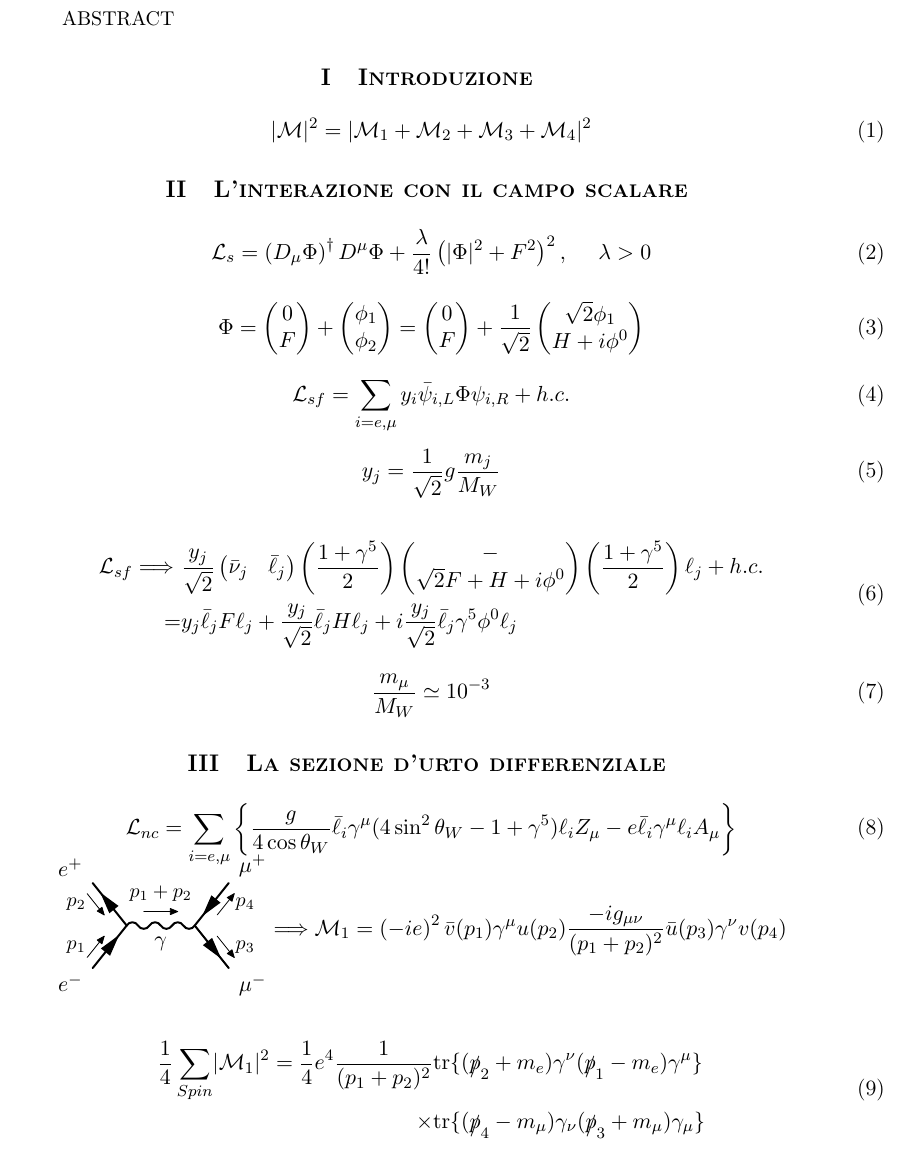
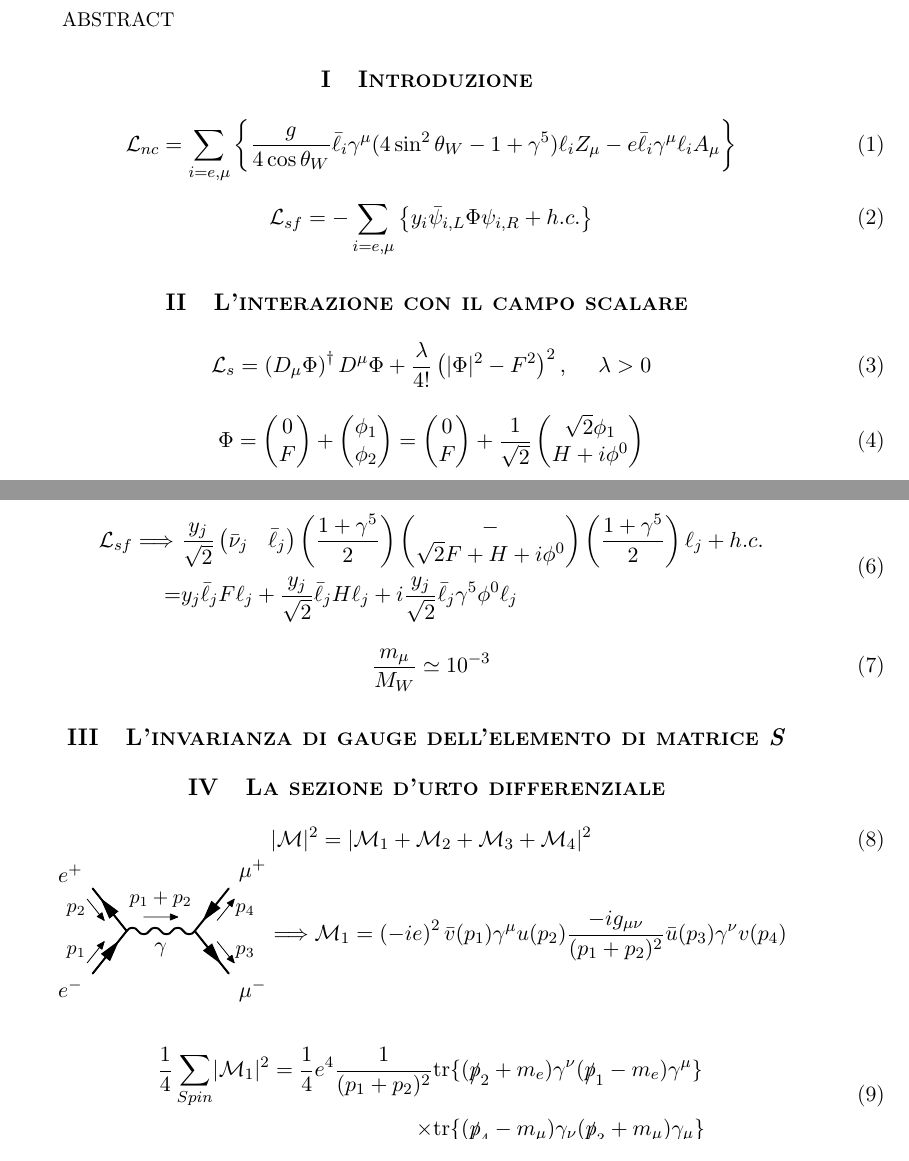
Before and after one commit to maciacco/essay, a LaTeX paper (qftEssay.tex): part of page 1 of 3 before the commit and two parts of page 1 of 3 after it, the two joined at a grey line, cut so that both start at the same text. The pictures show the PDF file qftEssay.pdf that the author committed with the source.

Commit message:
reorganize

```diff
--- a/qftEssay.tex
+++ b/qftEssay.tex
@@ -78,6 +78,5 @@
 
     \section{\centering\textsc{Introduzione} } % Cioè l'ultima sezione da scrivere
 
-    % Full tree-level amplitude
+    % neutral current lagrangian for electron and muon
     \begin{equation}
-    \lvert\mathcal{M}\rvert^2=\lvert\mathcal{M}_1+\mathcal{M}_2+\mathcal{M}_3+\mathcal{M}_4\rvert^2
@@ -85,10 +89,12 @@
+    \end{equation}
+
 
 
     \section{\centering\textsc{L'interazione con il campo scalare} }
 
     % Scalar field lagrangian
     \begin{equation}
-    \mathcal{L}_s=\left(D_\mu\Phi\right)^\dagger D^\mu\Phi+\frac{\lambda}{4!}\left(\lvert\Phi\rvert^2+F^2\right)^2, \ \ \ \ \lambda>0
+    \mathcal{L}_s=\left(D_\mu\Phi\right)^\dagger D^\mu\Phi+\frac{\lambda}{4!}\left(\lvert\Phi\rvert^2-F^2\right)^2, \ \ \ \ \lambda>0
     \end{equation}
 
     % Scalar field definition in terms of Higgs and phi0
@@ -120,11 +122,13 @@
     \end{equation}
 
 
+    \section{\centering\textsc{L'invarianza di gauge dell'elemento di matrice \textit{S}} }
+
     \section{\centering\textsc{La sezione d'urto differenziale} } % Contributi QED e Weak
 
-    % neutral current lagrangian for electron and muon
+    % Full tree-level amplitude
     \begin{equation}
-    \mathcal{L}_{nc}=\sum_{i=e,\mu}\left\{\frac{g}{4\cos\theta_W}\bar{\ell}_i\gamma^\mu(4\sin^2\theta_W-1+\gamma^5)\ell_iZ_\mu-e\bar{\ell}_i\gamma^\mu\ell_iA_\mu\right\}
+    \lvert\mathcal{M}\rvert^2=\lvert\mathcal{M}_1+\mathcal{M}_2+\mathcal{M}_3+\mathcal{M}_4\rvert^2
     \end{equation}
 
     % QED contribution
```
Also changed, not shown: qftEssay.pdf, qftEssay.tex (9 more changed lines).
